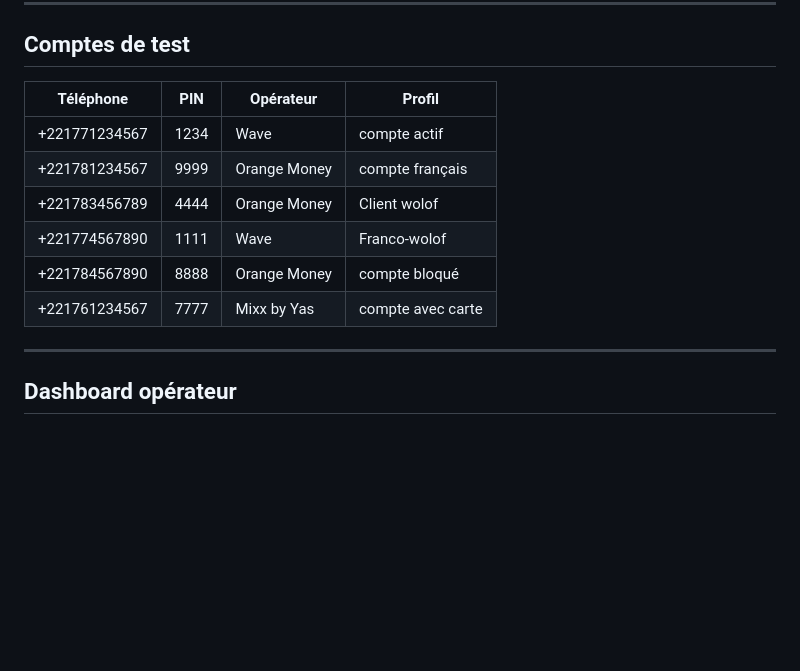
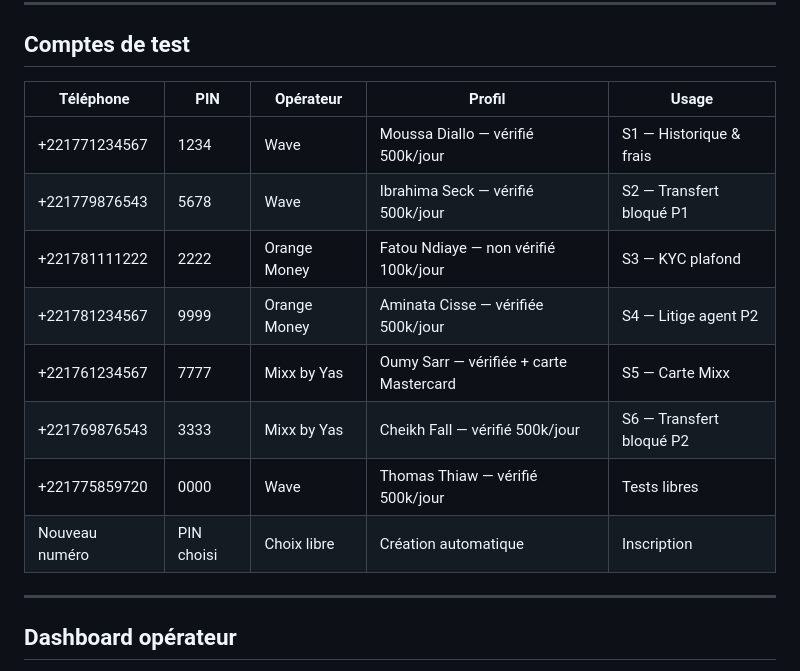
Before and after one commit to ilyTHOMY/agent-ia-telco-poc, a Markdown page: README.md, the part around the change. GitHub-like rendering; blank space fills up the shorter version.

```diff
--- a/README.md
+++ b/README.md
@@ -126,14 +126,16 @@ Si le numéro est inconnu, un profil est créé automatiquement avec le PIN choi
 
 ## Comptes de test
 
-| Téléphone | PIN | Opérateur | Profil |
-|---|---|---|---|
-| +221771234567 | 1234 | Wave | compte actif |
-| +221781234567 | 9999 | Orange Money | compte français |
-| +221783456789 | 4444 | Orange Money | Client wolof |
-| +221774567890 | 1111 | Wave | Franco-wolof |
-| +221784567890 | 8888 | Orange Money | compte bloqué |
-| +221761234567 | 7777 | Mixx by Yas | compte avec carte |
+| Téléphone | PIN | Opérateur | Profil | Usage |
+|---|---|---|---|---|
+| +221771234567 | 1234 | Wave | Moussa Diallo — vérifié 500k/jour | S1 — Historique & frais |
+| +221779876543 | 5678 | Wave | Ibrahima Seck — vérifié 500k/jour | S2 — Transfert bloqué P1 |
+| +221781111222 | 2222 | Orange Money | Fatou Ndiaye — non vérifié 100k/jour | S3 — KYC plafond |
+| +221781234567 | 9999 | Orange Money | Aminata Cisse — vérifiée 500k/jour | S4 — Litige agent P2 |
+| +221761234567 | 7777 | Mixx by Yas | Oumy Sarr — vérifiée + carte Mastercard | S5 — Carte Mixx |
+| +221769876543 | 3333 | Mixx by Yas | Cheikh Fall — vérifié 500k/jour | S6 — Transfert bloqué P2 |
+| +221775859720 | 0000 | Wave | Thomas Thiaw — vérifié 500k/jour | Tests libres |
+| Nouveau numéro | PIN choisi | Choix libre | Création automatique | Inscription |
 
 ---
 
```
